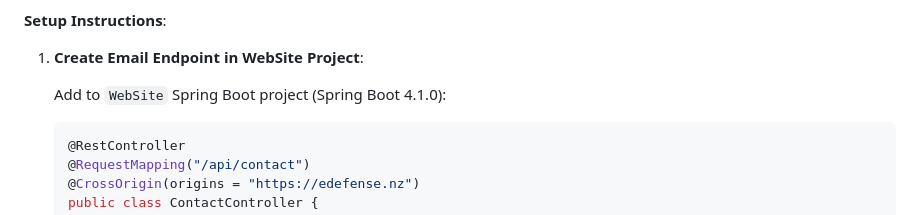
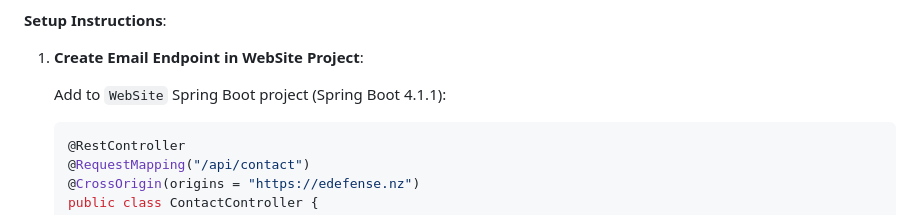
Before and after one commit to eDefense/edefense.github.io, a Markdown page: EMAIL_SETUP.md, the part around the change. Drawn GitHub-style.

Commit message:
Standardize PostgreSQL/Spring Boot/Spring AI versions in docs (#9)
Update stale Spring Boot version reference in EMAIL_SETUP.md to match
the current stack standard: Spring Boot 4.1.1. No code changes.

Co-authored-by: Claude Sonnet 5 <noreply@anthropic.com>

````diff
--- a/EMAIL_SETUP.md
+++ b/EMAIL_SETUP.md
@@ -194,7 +194,7 @@ Select one of the following email integration options:
 
 1. **Create Email Endpoint in WebSite Project**:
 
-   Add to `WebSite` Spring Boot project (Spring Boot 4.1.0):
+   Add to `WebSite` Spring Boot project (Spring Boot 4.1.1):
 
    ```java
    @RestController
````
